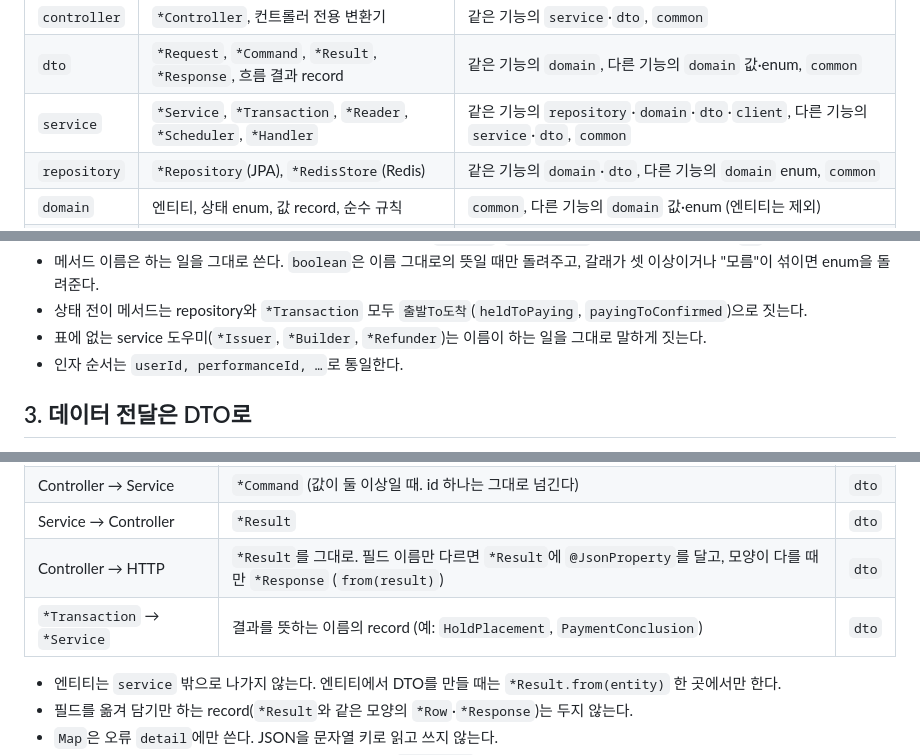
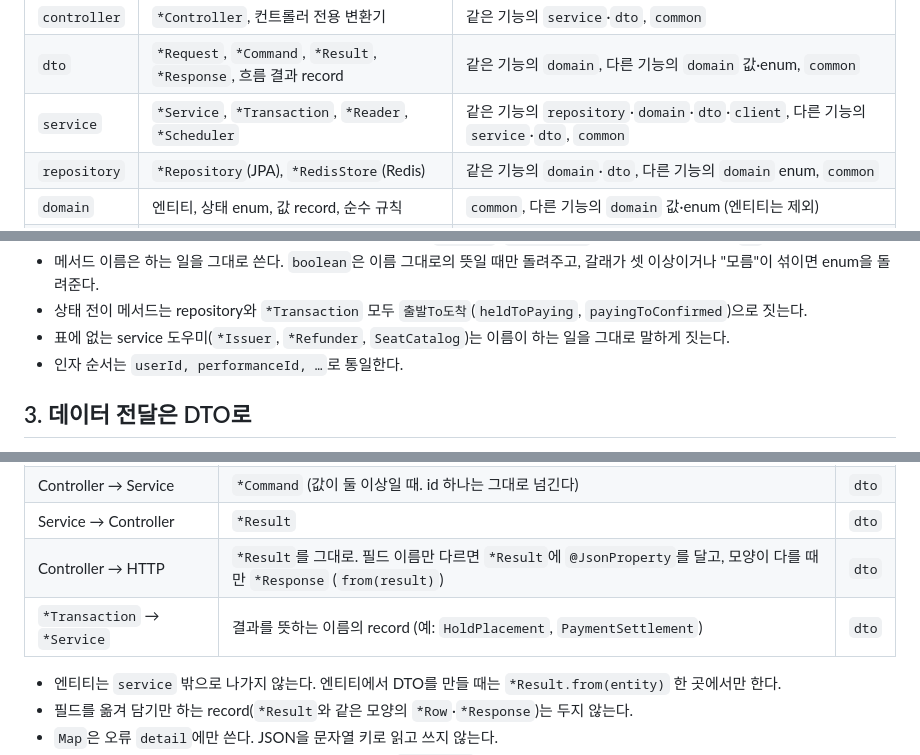
Before and after one commit to AnTaeho/ticketing-system, a Markdown page: docs/CONVENTIONS.md, 3 parts joined by grey strips. Rendered like a GitHub page.

```diff
--- a/docs/CONVENTIONS.md
+++ b/docs/CONVENTIONS.md
@@ -24,7 +24,7 @@ com.example.ticketing
 |---|---|---|
 | `controller` | `*Controller`, 컨트롤러 전용 변환기 | 같은 기능의 `service`·`dto`, `common` |
 | `dto` | `*Request`, `*Command`, `*Result`, `*Response`, 흐름 결과 record | 같은 기능의 `domain`, 다른 기능의 `domain` 값·enum, `common` |
-| `service` | `*Service`, `*Transaction`, `*Reader`, `*Scheduler`, `*Handler` | 같은 기능의 `repository`·`domain`·`dto`·`client`, 다른 기능의 `service`·`dto`, `common` |
+| `service` | `*Service`, `*Transaction`, `*Reader`, `*Scheduler` | 같은 기능의 `repository`·`domain`·`dto`·`client`, 다른 기능의 `service`·`dto`, `common` |
 | `repository` | `*Repository`(JPA), `*RedisStore`(Redis) | 같은 기능의 `domain`·`dto`, 다른 기능의 `domain` enum, `common` |
 | `domain` | 엔티티, 상태 enum, 값 record, 순수 규칙 | `common`, 다른 기능의 `domain` 값·enum (엔티티는 제외) |
 | `client` | 외부 시스템 클라이언트와 그 결과 타입 | `common` |
@@ -57,7 +57,7 @@ com.example.ticketing
 - 엔티티 PK 컬럼은 다른 테이블이 그 행을 가리킬 때 쓰는 이름(`hold_id`, `payment_id`)으로 짓고, 자바 필드는 `id`로 둔다.
 - 메서드 이름은 하는 일을 그대로 쓴다. `boolean`은 이름 그대로의 뜻일 때만 돌려주고, 갈래가 셋 이상이거나 "모름"이 섞이면 enum을 돌려준다.
 - 상태 전이 메서드는 repository와 `*Transaction` 모두 `출발To도착`(`heldToPaying`, `payingToConfirmed`)으로 짓는다.
-- 표에 없는 service 도우미(`*Issuer`, `*Builder`, `*Refunder`)는 이름이 하는 일을 그대로 말하게 짓는다.
+- 표에 없는 service 도우미(`*Issuer`, `*Refunder`, `SeatCatalog`)는 이름이 하는 일을 그대로 말하게 짓는다.
 - 인자 순서는 `userId, performanceId, …`로 통일한다.
 
 ## 3. 데이터 전달은 DTO로
@@ -70,7 +70,7 @@ com.example.ticketing
 | Controller → Service | `*Command` (값이 둘 이상일 때. id 하나는 그대로 넘긴다) | `dto` |
 | Service → Controller | `*Result` | `dto` |
 | Controller → HTTP | `*Result`를 그대로. 필드 이름만 다르면 `*Result`에 `@JsonProperty`를 달고, 모양이 다를 때만 `*Response` (`from(result)`) | `dto` |
-| `*Transaction` → `*Service` | 결과를 뜻하는 이름의 record (예: `HoldPlacement`, `PaymentConclusion`) | `dto` |
+| `*Transaction` → `*Service` | 결과를 뜻하는 이름의 record (예: `HoldPlacement`, `PaymentSettlement`) | `dto` |
 
 - 엔티티는 `service` 밖으로 나가지 않는다. 엔티티에서 DTO를 만들 때는 `*Result.from(entity)` 한 곳에서만 한다.
 - 필드를 옮겨 담기만 하는 record(`*Result`와 같은 모양의 `*Row`·`*Response`)는 두지 않는다.
```
Also changed, not shown: other parts of docs/CONVENTIONS.md (+7 -5 lines), README.md (+2 -2 lines).
